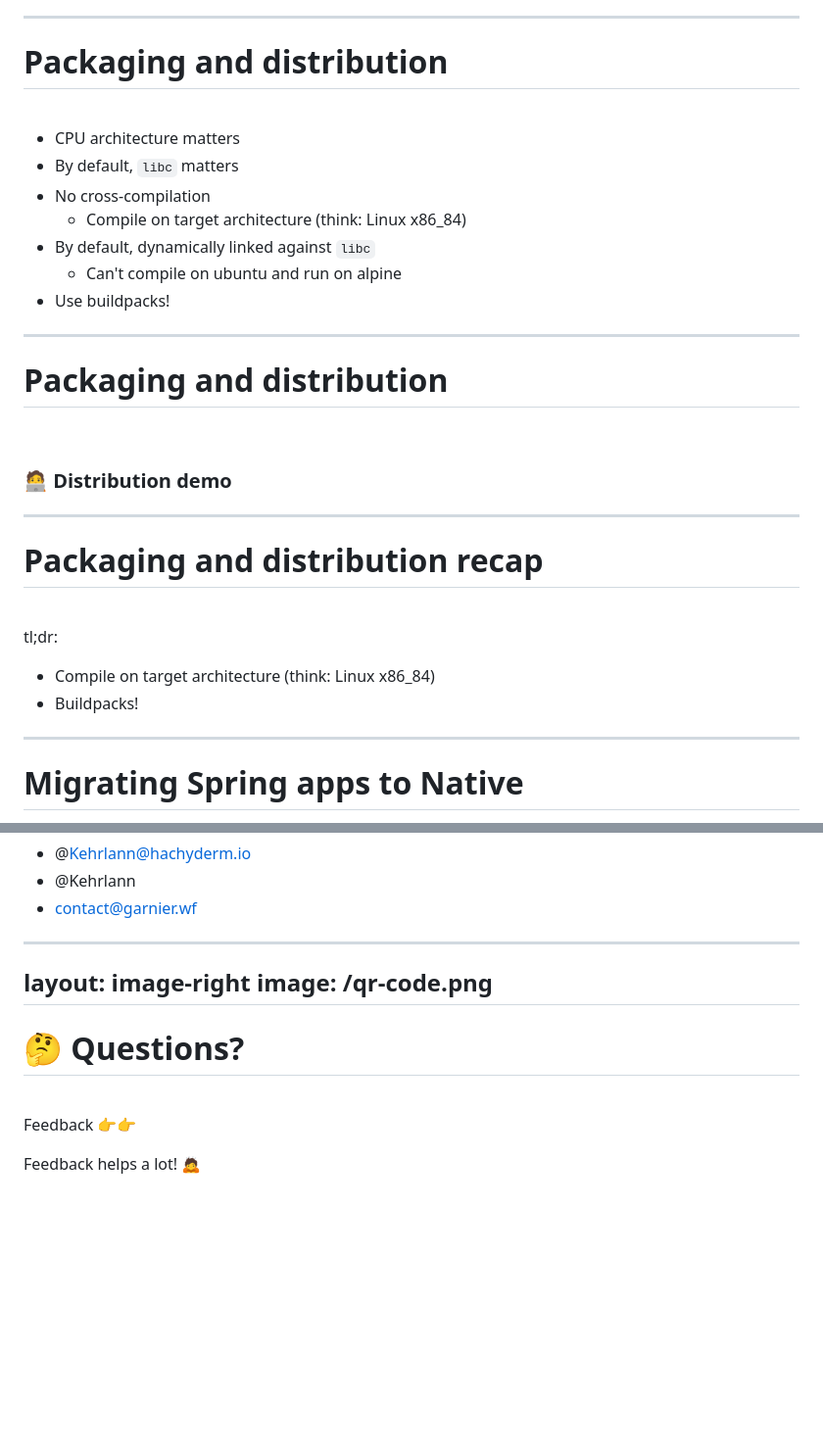
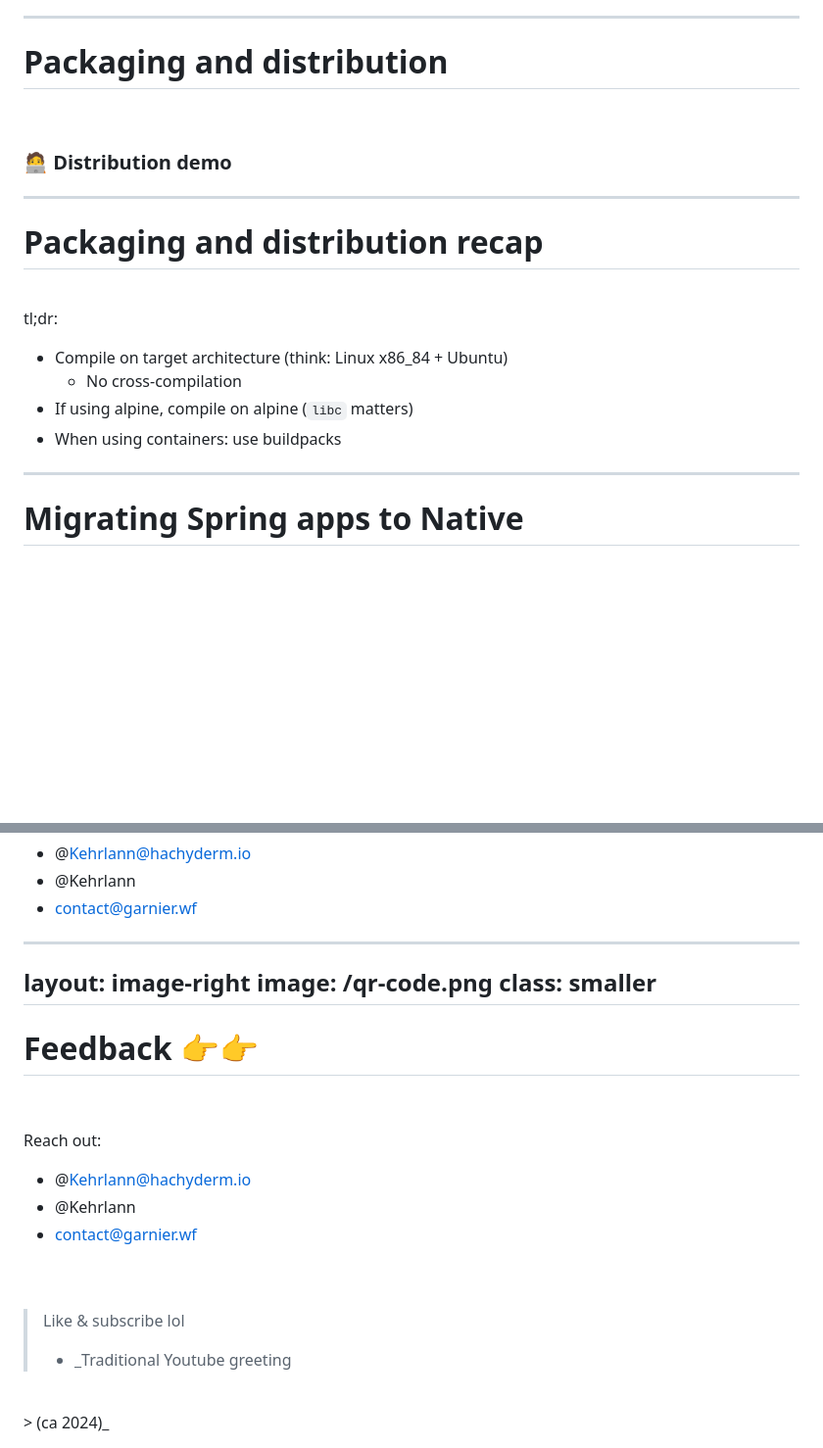
Before and after one commit to Kehrlann/spring-boot-native, a Markdown page: slides/slides.md, 2 parts joined by grey strips. Shown at 98% size. Rendered like a GitHub page; blank space fills up the shorter version.

Commit message:
slides: full version

```diff
--- a/slides/slides.md
+++ b/slides/slides.md
@@ -367,20 +369,6 @@ layout: fact
 
 <br />
 
-- CPU architecture matters
-- By default, `libc` matters
-- No cross-compilation
-  - Compile on target architecture (think: Linux x86_84)
-- By default, dynamically linked against `libc`
-  - Can't compile on ubuntu and run on alpine
-- Use buildpacks!
-
----
-
-# Packaging and distribution
-
-<br />
-
 ### 🧑‍💻 Distribution demo
 
 ---
@@ -391,8 +379,10 @@ layout: fact
 
 tl;dr:
 
-- Compile on target architecture (think: Linux x86_84)
-- Buildpacks!
+- Compile on target architecture (think: Linux x86_84 + Ubuntu)
+  - No cross-compilation
+- If using alpine, compile on alpine (`libc` matters)
+- When using containers: use buildpacks
 
 ---
 
@@ -440,12 +430,22 @@ Reach out:
 ---
 layout: image-right
 image: /qr-code.png
+class: smaller
 ---
 
-# 🤔 Questions?
+# Feedback 👉👉
 
+&nbsp;
+
+Reach out:
+- <logos-mastodon-icon /> @Kehrlann@hachyderm.io
+- <logos-twitter /> @Kehrlann
+- <fluent-emoji-flat-envelope-with-arrow /> contact@garnier.wf
+
+<br />
+<br />
+
+> Like & subscribe lol
+> - _Traditional Youtube greeting
 <br>
-
-Feedback 👉👉
-
-Feedback helps a lot! 🙇
+>   (ca 2024)_
```
Also changed, not shown: other parts of slides/slides.md (+20 -18 lines).
